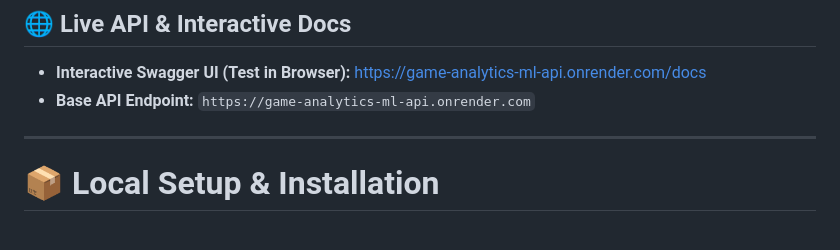
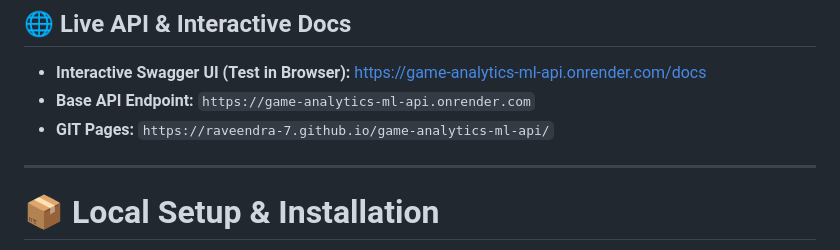
Before and after one commit to raveendra-7/game-analytics-ml-api, a Markdown page: README.md, the part around the change. Rendered like a GitHub page.

Commit message:
Add GIT Pages link to README

```diff
--- a/README.md
+++ b/README.md
@@ -32,6 +32,7 @@ A high-performance Machine Learning REST API built with **FastAPI**, **Scikit-Le
 ## 🌐 Live API & Interactive Docs
 - **Interactive Swagger UI (Test in Browser):** [https://game-analytics-ml-api.onrender.com/docs](https://game-analytics-ml-api.onrender.com/docs)
 - **Base API Endpoint:** `https://game-analytics-ml-api.onrender.com`
+- **GIT Pages:** `https://raveendra-7.github.io/game-analytics-ml-api/`
 
 ---
 
```
